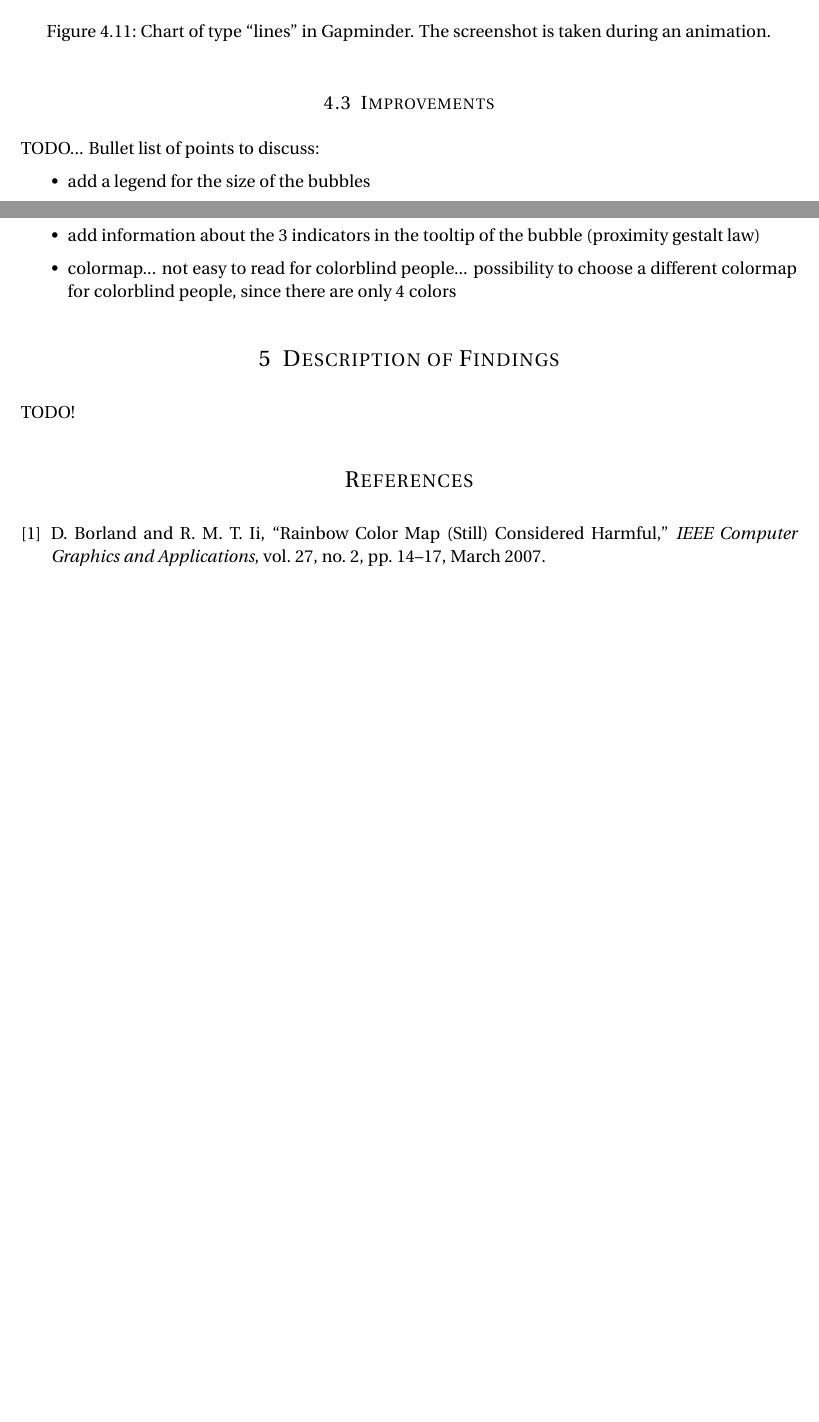
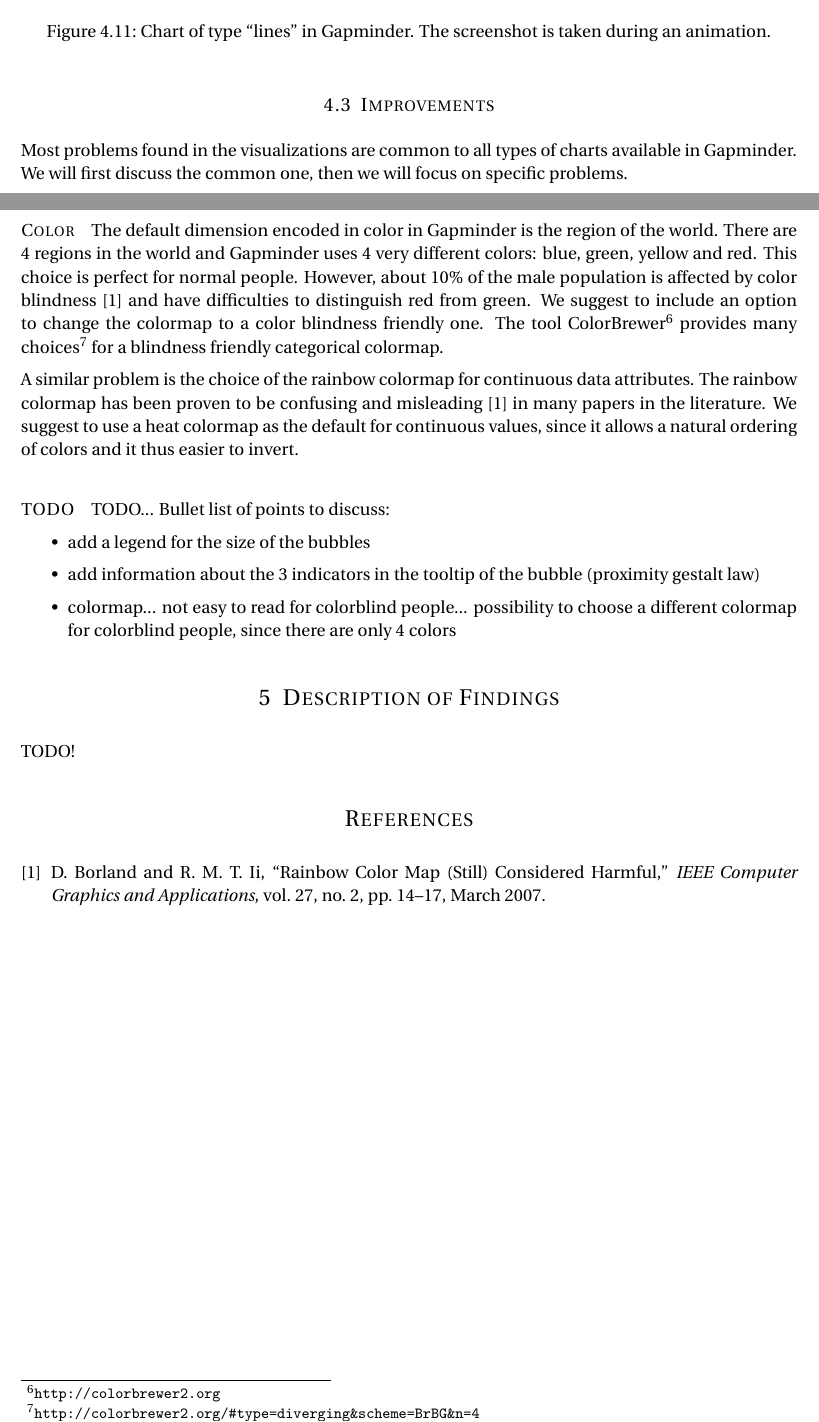
Before and after one commit to davidepedranz/visual_analytics_project_1, a LaTeX document (00_main.tex, which reads 04_visual_design.tex): two parts of pages 19 and 20 of 20, joined at a grey line, cut so that both start at the same text, the shorter picture padded with empty space. Compiled offline with pdfLaTeX.

Commit message:
Improvments: color

```diff
--- a/04_visual_design.tex
+++ b/04_visual_design.tex
@@ -489,6 +489,23 @@ On the other hand, the animation does not have negative effects on the visualiza
 
 
 \subsection{Improvements}
+Most problems found in the visualizations are common to all types of charts available in Gapminder.
+We will first discuss the common one, then we will focus on specific problems.
+
+\paragraph{Color}
+The default dimension encoded in color in Gapminder is the region of the world.
+There are $4$ regions in the world and Gapminder uses $4$ very different colors: blue, green, yellow and red.
+This choice is perfect for normal people.
+However, about $10\%$ of the male population is affected by color blindness \cite{color-maps} and have difficulties to distinguish red from green.
+We suggest to include an option to change the colormap to a color blindness friendly one.
+The tool ColorBrewer\footnote{\url{http://colorbrewer2.org}} provides many choices\footnote{\url{http://colorbrewer2.org/#type=diverging&scheme=BrBG&n=4}} for a blindness friendly categorical colormap.
+
+A similar problem is the choice of the rainbow colormap for continuous data attributes.
+The rainbow colormap has been proven to be confusing and misleading \cite{color-maps} in many papers in the literature.
+We suggest to use a heat colormap as the default for continuous values, since it allows a natural ordering of colors and it thus easier to invert.
+
+\paragraph{TODO}
+
 TODO...
 Bullet list of points to discuss:
 \begin{itemize}
```
Also changed, not shown: 04_visual_design.tex (10 more changed lines).
